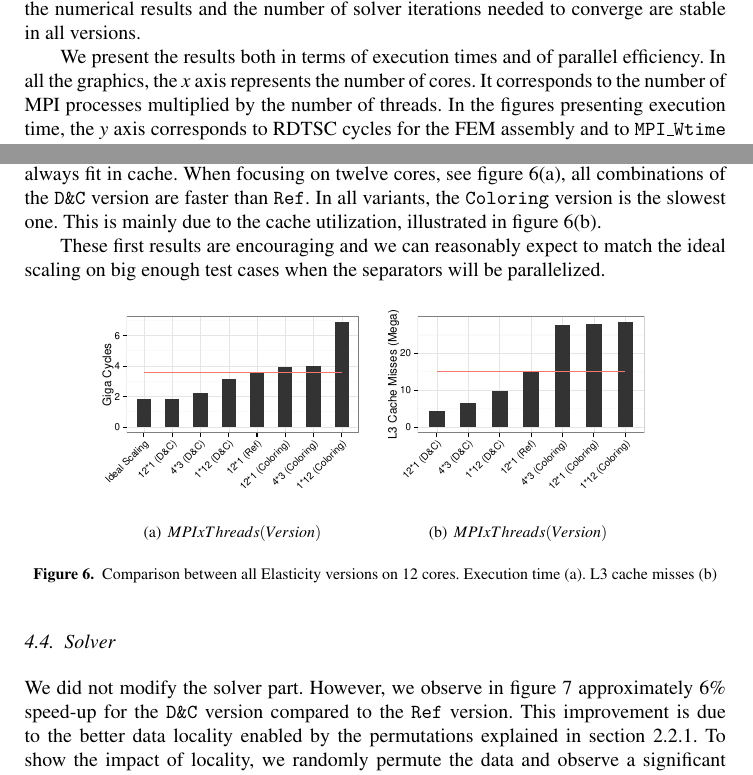
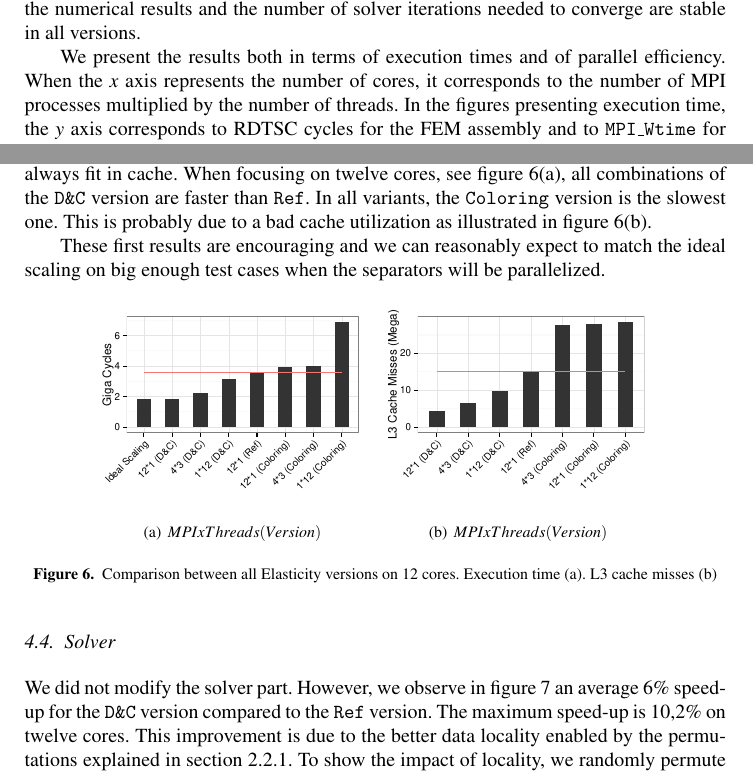
Before and after one commit to titeup/defmesh_dc, a LaTeX document (defmesch_dc.tex): two parts of pages 7 and 9 of 10, joined at a grey line, cut so that both start at the same text. Compiled offline with pdfLaTeX.

Commit message:
repare some lost modif and do some minor correction

```diff
--- a/defmesch_dc.tex
+++ b/defmesch_dc.tex
@@ -321,7 +321,7 @@ We also measure the solver to estimate the impact of the D\&C data permutations
 We ensure that the numerical results and the number of solver iterations needed to converge are stable in all versions.
 
 We present the results both in terms of execution times and of parallel efficiency.
-In all the graphics, the \emph{x} axis represents the number of cores. It corresponds to the number of MPI processes multiplied by the number of threads.
+When the  \emph{x} axis represents the number of cores, it corresponds to the number of MPI processes multiplied by the number of threads.
 In the figures presenting execution time, the \emph{y} axis corresponds to RDTSC cycles for the FEM assembly and to \texttt{MPI\_Wtime} for the solver.
 Concerning efficiency, the \emph{y} axis represents the parallel efficiency given by the following formula:
 $E_{P} = \frac{T_{S}}{P*T_{P}}$, where $E_{P}$ is the efficiency on $P$ processor, $T_{S}$ the sequential time, and $T_{P}$ the time on $P$ processors.
@@ -357,7 +357,7 @@ Since the amount of work of the FEM assembly step is larger than in the Laplacia
 Unlike the original version that makes irregular accesses to the cells of the matrix, the {\tt D\&C} version works on matrix cells packed contiguously in small sub-matrix corresponding to the Cilk tasks.
 For any problem size, with {\tt D\&C}, we can increase the number of partitions so that the tasks working-set will always fit in cache.
 When focusing on twelve cores, see figure~\ref{fig:12CoresA}, all combinations of the {\tt D\&C} version are faster than {\tt Ref}.
-In all variants, the {\tt Coloring} version is the slowest one. This is mainly due to the cache utilization, illustrated in figure~\ref{fig:12CoresB}.
+In all variants, the {\tt Coloring} version is the slowest one. This is probably due to a bad cache utilization as illustrated in figure~\ref{fig:12CoresB}.
 
 These first results are encouraging and we can reasonably expect to match the ideal scaling on big enough test cases when the separators will be parallelized.
 
@@ -369,7 +369,8 @@ These first results are encouraging and we can reasonably expect to match the id
 \end{figure}
 
 \subsection{Solver}
-We did not modify the solver part. However, we observe in figure~\ref{fig:solCurves} approximately 6\% speed-up for the {\tt D\&C} version compared to the {\tt Ref} version.
+
+We did not modify the solver part. However, we observe in figure~\ref{fig:solCurves}  an average 6\% speed- up for the  {\tt D\&C} version compared to the {\tt Ref}  version. The maximum speed-up is 10,2\% on twelve cores.
 This improvement is due to the better data locality enabled by the permutations explained in section~\ref{sec:DCrec}.
 To show the impact of locality, we randomly permute the data and observe a significant degradation of performance.
 This result shows that the initial data already expose good locality.
```
Also changed, not shown: defmesch_dc.tex (2 more changed lines).
